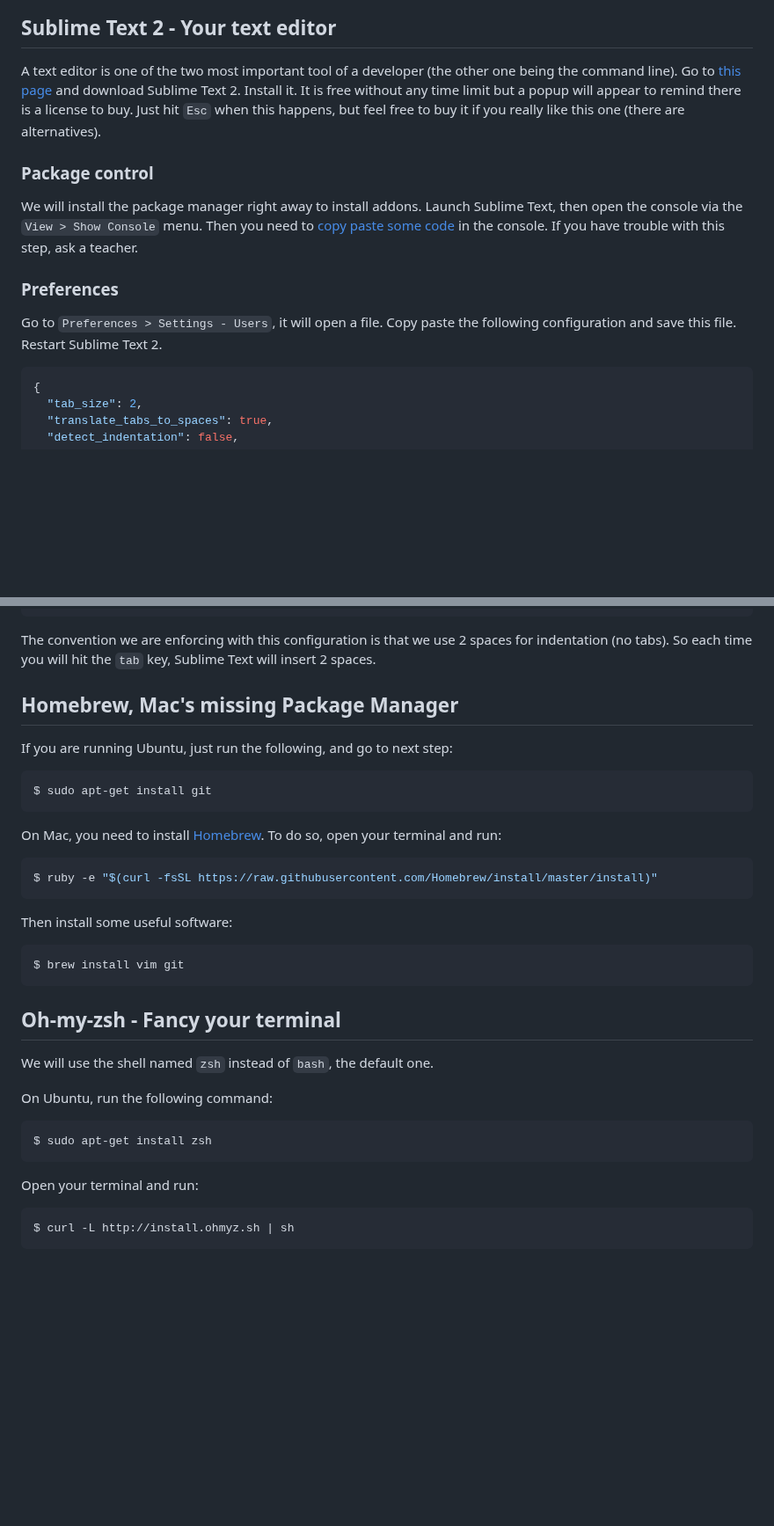
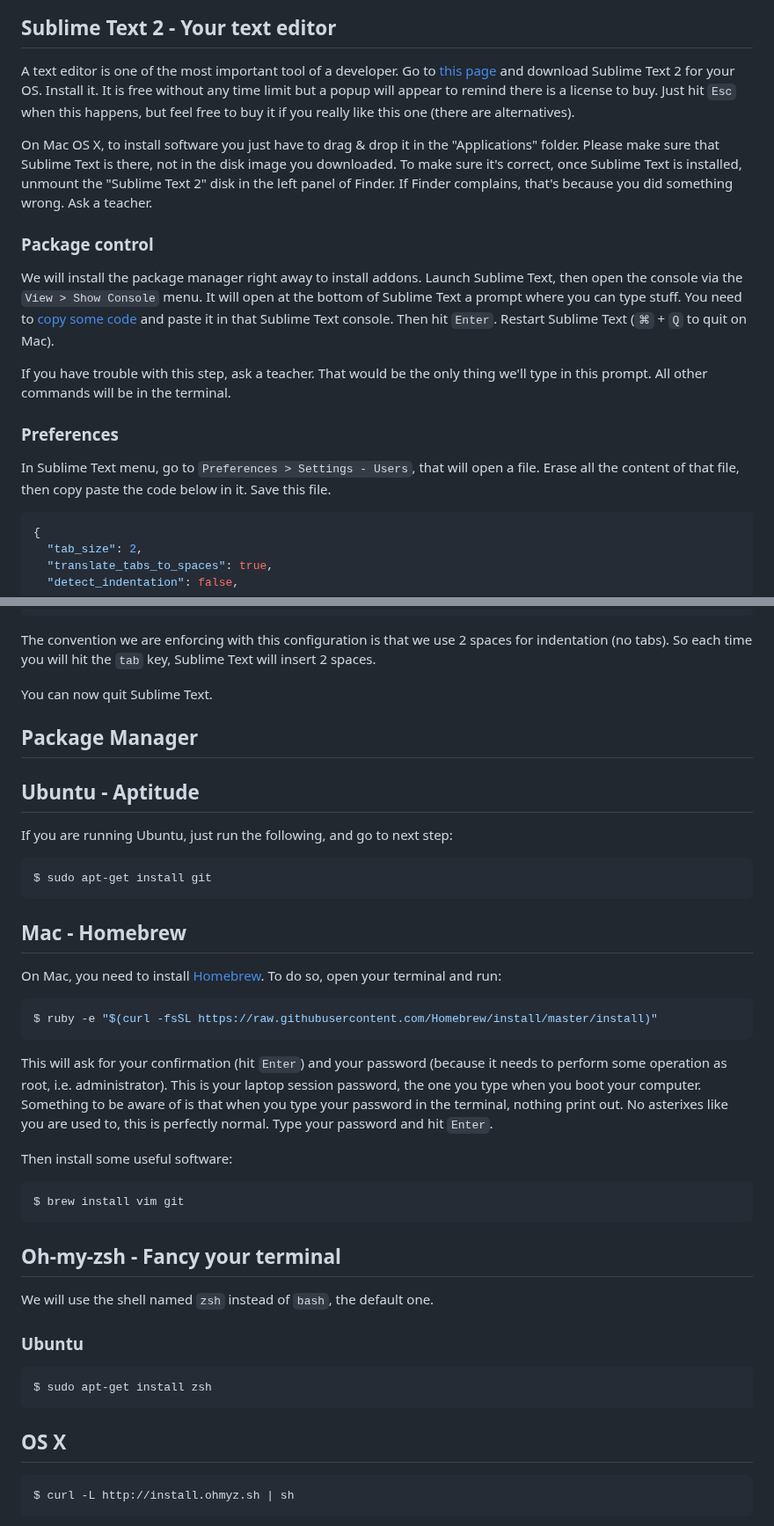
Before and after one commit to lewagon/setup, a Markdown page: README.md, 2 parts joined by grey strips. Shown at 88% size. Drawn GitHub-style; blank space fills up the shorter version.

Commit message:
Fixes instruction to install zsh. Fixes #4

````diff
--- a/README.md
+++ b/README.md
@@ -34,15 +34,20 @@ It will open a window asking you if you want to install some software. Accept an
 
 ## Sublime Text 2 - Your text editor
 
-A text editor is one of the two most important tool of a developer (the other one being the command line). Go to [this page](http://www.sublimetext.com/2) and download Sublime Text 2. Install it. It is free without any time limit but a popup will appear to remind there is a license to buy. Just hit `Esc` when this happens, but feel free to buy it if you really like this one (there are alternatives).
+A text editor is one of the most important tool of a developer. Go to [this page](http://www.sublimetext.com/2) and download Sublime Text 2 for your OS. Install it. It is free without any time limit but a popup will appear to remind there is a license to buy. Just hit `Esc` when this happens, but feel free to buy it if you really like this one (there are alternatives).
+
+On Mac OS X, to install software you just have to drag & drop it in the "Applications" folder.
+Please make sure that Sublime Text is there, not in the disk image you downloaded. To make sure it's correct, once Sublime Text is installed, unmount the "Sublime Text 2" disk in the left panel of Finder. If Finder complains, that's because you did something wrong. Ask a teacher.
 
 ### Package control
 
-We will install the package manager right away to install addons. Launch Sublime Text, then open the console via the `View > Show Console` menu. Then you need to [copy paste some code](https://sublime.wbond.net/installation#st2) in the console. If you have trouble with this step, ask a teacher.
+We will install the package manager right away to install addons. Launch Sublime Text, then open the console via the `View > Show Console` menu. It will open at the bottom of Sublime Text a prompt where you can type stuff. You need to [copy some code](https://sublime.wbond.net/installation#st2) and paste it in that Sublime Text console. Then hit `Enter`. Restart Sublime Text (`⌘` + `Q` to quit on Mac).
+
+If you have trouble with this step, ask a teacher. That would be the only thing we'll type in this prompt. All other commands will be in the terminal.
 
 ### Preferences
 
-Go to `Preferences > Settings - Users`, it will open a file. Copy paste the following configuration and save this file. Restart Sublime Text 2.
+In Sublime Text menu, go to `Preferences > Settings - Users`, that will open a file. Erase all the content of that file, then copy paste the code below in it. Save this file.
 
 ```json
 {
@@ -65,7 +70,11 @@ The convention we are enforcing with this configuration is that we use 2 spaces
 for indentation (no tabs). So each time you will hit the `tab` key,
 Sublime Text will insert 2 spaces.
 
-## Homebrew, Mac's missing Package Manager
+You can now quit Sublime Text.
+
+## Package Manager
+
+## Ubuntu - Aptitude
 
 If you are running Ubuntu, just run the following, and go to next step:
 
@@ -73,11 +82,19 @@ If you are running Ubuntu, just run the following, and go to next step:
 $ sudo apt-get install git
 ```
 
+## Mac - Homebrew
+
 On Mac, you need to install [Homebrew](http://brew.sh/). To do so, open your terminal and run:
 
 ```bash
 $ ruby -e "$(curl -fsSL https://raw.githubusercontent.com/Homebrew/install/master/install)"
 ```
+
+This will ask for your confirmation (hit `Enter`) and your password (because it needs to
+perform some operation as root, i.e. administrator). This is your laptop session password,
+the one you type when you boot your computer. Something to be aware of is that when you
+type your password in the terminal, nothing print out. No asterixes like you are used to, this
+is perfectly normal. Type your password and hit `Enter`.
 
 Then install some useful software:
 
@@ -89,13 +106,13 @@ $ brew install vim git
 
 We will use the shell named `zsh` instead of `bash`, the default one.
 
-On Ubuntu, run the following command:
+### Ubuntu
 
 ```bash
 $ sudo apt-get install zsh
 ```
 
-Open your terminal and run:
+## OS X
 
 ```bash
 $ curl -L http://install.ohmyz.sh | sh
````
Also changed, not shown: other parts of README.md (+11 -1 lines), images/on-my-zsh.png (added), images/terminal-pro.png (added).
